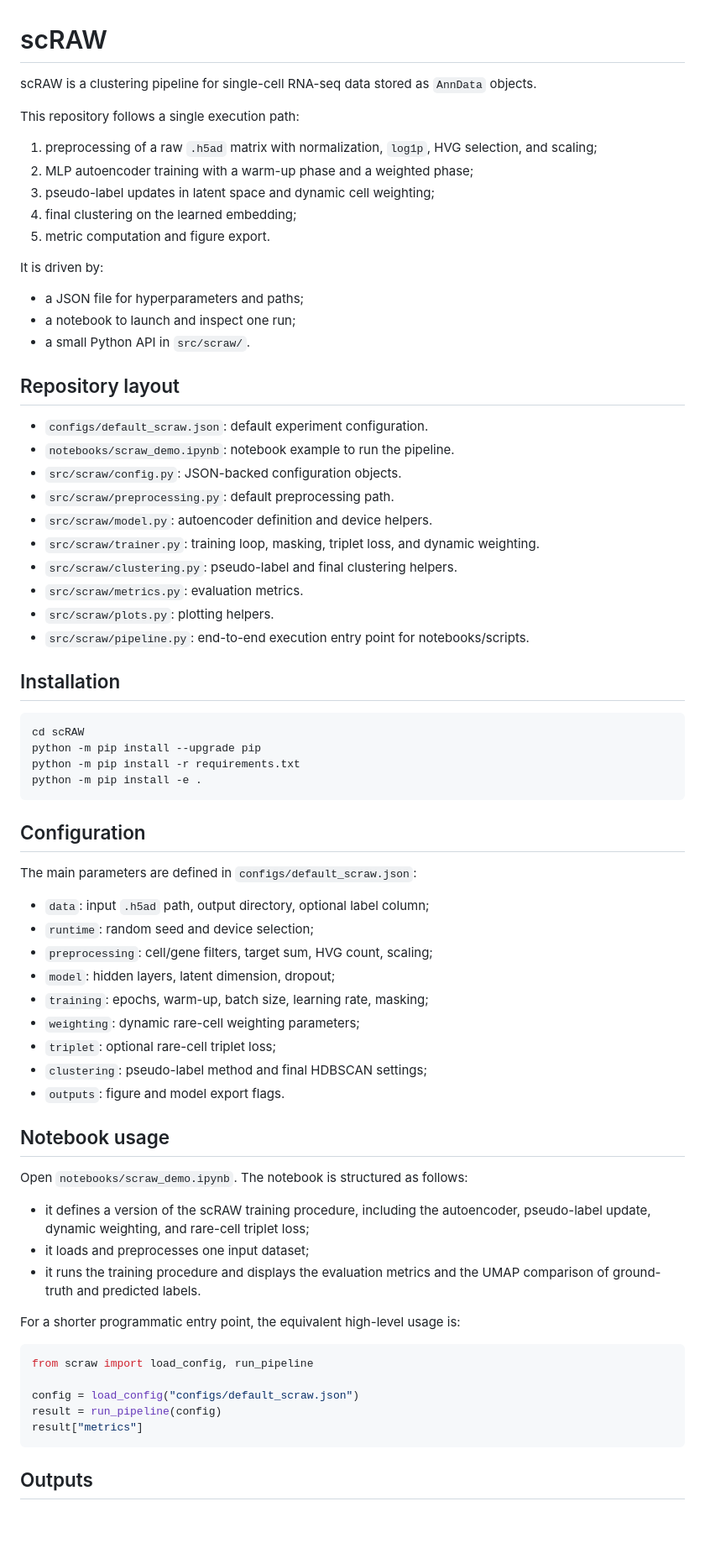
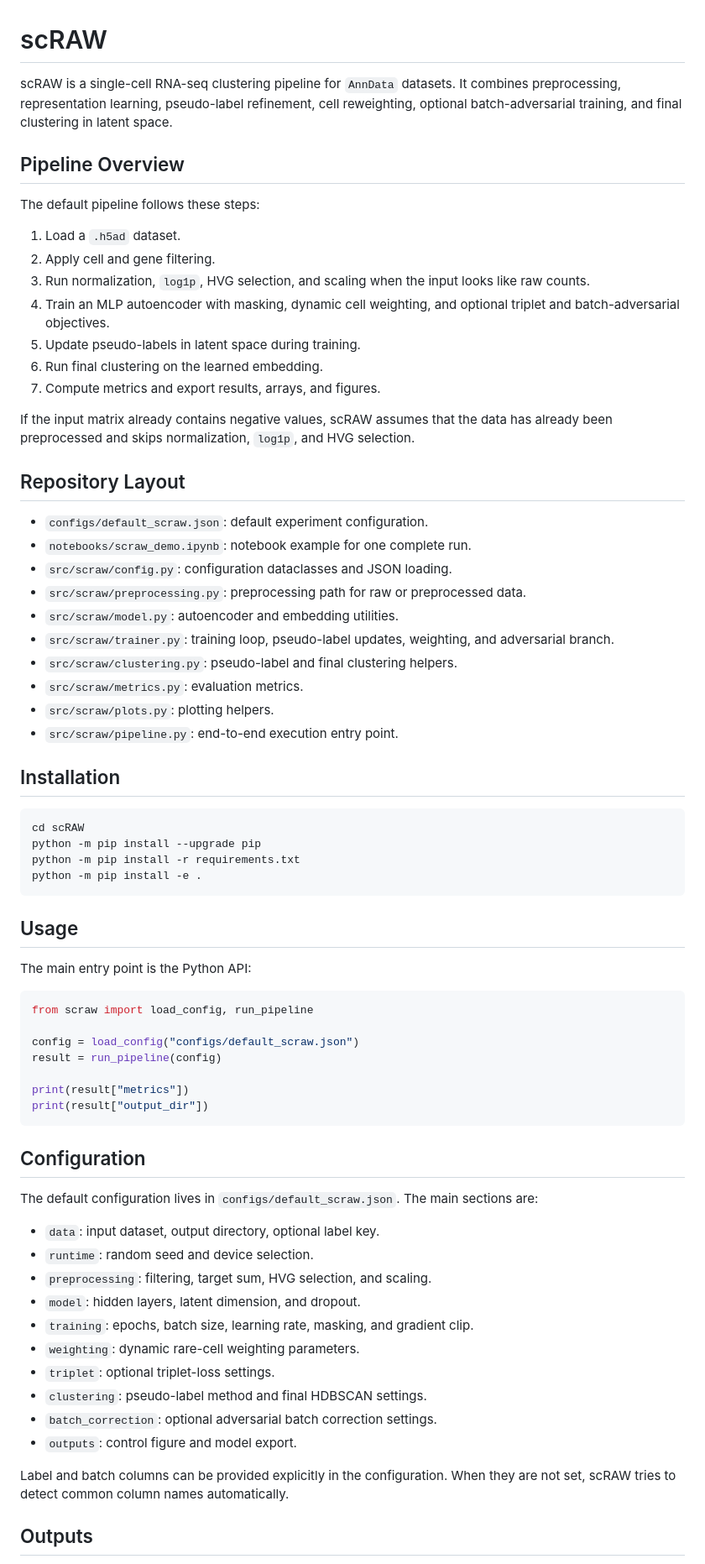
Before and after one commit to Fabienbdt/scRAW, a Markdown page: README.md, the part around one of its changes. Shown at 84% size. Drawn GitHub-style; blank space fills up the shorter version.

Commit message:
docs: refresh root README

````diff
--- a/README.md
+++ b/README.md
@@ -1,33 +1,41 @@
 # scRAW
 
-scRAW is a clustering pipeline for single-cell RNA-seq data stored as `AnnData` objects.
+scRAW is a single-cell RNA-seq clustering pipeline for `AnnData` datasets.
+It combines preprocessing, representation learning, pseudo-label refinement,
+cell reweighting, optional batch-adversarial training, and final clustering in
+latent space.
 
-This repository follows a single execution path:
+## Pipeline Overview
 
-1. preprocessing of a raw `.h5ad` matrix with normalization, `log1p`, HVG selection, and scaling;
-2. MLP autoencoder training with a warm-up phase and a weighted phase;
-3. pseudo-label updates in latent space and dynamic cell weighting;
-4. final clustering on the learned embedding;
-5. metric computation and figure export.
+The default pipeline follows these steps:
 
-It is driven by:
+1. Load a `.h5ad` dataset.
+2. Apply cell and gene filtering.
+3. Run normalization, `log1p`, HVG selection, and scaling when the input looks
+   like raw counts.
+4. Train an MLP autoencoder with masking, dynamic cell weighting, and optional
+   triplet and batch-adversarial objectives.
+5. Update pseudo-labels in latent space during training.
+6. Run final clustering on the learned embedding.
+7. Compute metrics and export results, arrays, and figures.
 
-- a JSON file for hyperparameters and paths;
-- a notebook to launch and inspect one run;
-- a small Python API in `src/scraw/`.
+If the input matrix already contains negative values, scRAW assumes that the
+data has already been preprocessed and skips normalization, `log1p`, and HVG
+selection.
 
-## Repository layout
+## Repository Layout
 
 - `configs/default_scraw.json`: default experiment configuration.
-- `notebooks/scraw_demo.ipynb`: notebook example to run the pipeline.
-- `src/scraw/config.py`: JSON-backed configuration objects.
-- `src/scraw/preprocessing.py`: default preprocessing path.
-- `src/scraw/model.py`: autoencoder definition and device helpers.
-- `src/scraw/trainer.py`: training loop, masking, triplet loss, and dynamic weighting.
+- `notebooks/scraw_demo.ipynb`: notebook example for one complete run.
+- `src/scraw/config.py`: configuration dataclasses and JSON loading.
+- `src/scraw/preprocessing.py`: preprocessing path for raw or preprocessed data.
+- `src/scraw/model.py`: autoencoder and embedding utilities.
+- `src/scraw/trainer.py`: training loop, pseudo-label updates, weighting, and
+  adversarial branch.
 - `src/scraw/clustering.py`: pseudo-label and final clustering helpers.
 - `src/scraw/metrics.py`: evaluation metrics.
 - `src/scraw/plots.py`: plotting helpers.
-- `src/scraw/pipeline.py`: end-to-end execution entry point for notebooks/scripts.
+- `src/scraw/pipeline.py`: end-to-end execution entry point.
 
 ## Installation
 
@@ -38,37 +46,38 @@ python -m pip install -r requirements.txt
 python -m pip install -e .
 ```
 
-## Configuration
+## Usage
 
-The main parameters are defined in `configs/default_scraw.json`:
-
-- `data`: input `.h5ad` path, output directory, optional label column;
-- `runtime`: random seed and device selection;
-- `preprocessing`: cell/gene filters, target sum, HVG count, scaling;
-- `model`: hidden layers, latent dimension, dropout;
-- `training`: epochs, warm-up, batch size, learning rate, masking;
-- `weighting`: dynamic rare-cell weighting parameters;
-- `triplet`: optional rare-cell triplet loss;
-- `clustering`: pseudo-label method and final HDBSCAN settings;
-- `outputs`: figure and model export flags.
-
-## Notebook usage
-
-Open `notebooks/scraw_demo.ipynb`. The notebook is structured as follows:
-
-- it defines a version of the scRAW training procedure, including the autoencoder, pseudo-label update, dynamic weighting, and rare-cell triplet loss;
-- it loads and preprocesses one input dataset;
-- it runs the training procedure and displays the evaluation metrics and the UMAP comparison of ground-truth and predicted labels.
-
-For a shorter programmatic entry point, the equivalent high-level usage is:
+The main entry point is the Python API:
 
 ```python
 from scraw import load_config, run_pipeline
 
 config = load_config("configs/default_scraw.json")
 result = run_pipeline(config)
-result["metrics"]
+
+print(result["metrics"])
+print(result["output_dir"])
 ```
+
+## Configuration
+
+The default configuration lives in `configs/default_scraw.json`.
+The main sections are:
+
+- `data`: input dataset, output directory, optional label key.
+- `runtime`: random seed and device selection.
+- `preprocessing`: filtering, target sum, HVG selection, and scaling.
+- `model`: hidden layers, latent dimension, and dropout.
+- `training`: epochs, batch size, learning rate, masking, and gradient clip.
+- `weighting`: dynamic rare-cell weighting parameters.
+- `triplet`: optional triplet-loss settings.
+- `clustering`: pseudo-label method and final HDBSCAN settings.
+- `batch_correction`: optional adversarial batch correction settings.
+- `outputs`: control figure and model export.
+
+Label and batch columns can be provided explicitly in the configuration. When
+they are not set, scRAW tries to detect common column names automatically.
 
 ## Outputs
 
````
Also changed, not shown: other parts of README.md (+9 -2 lines).
